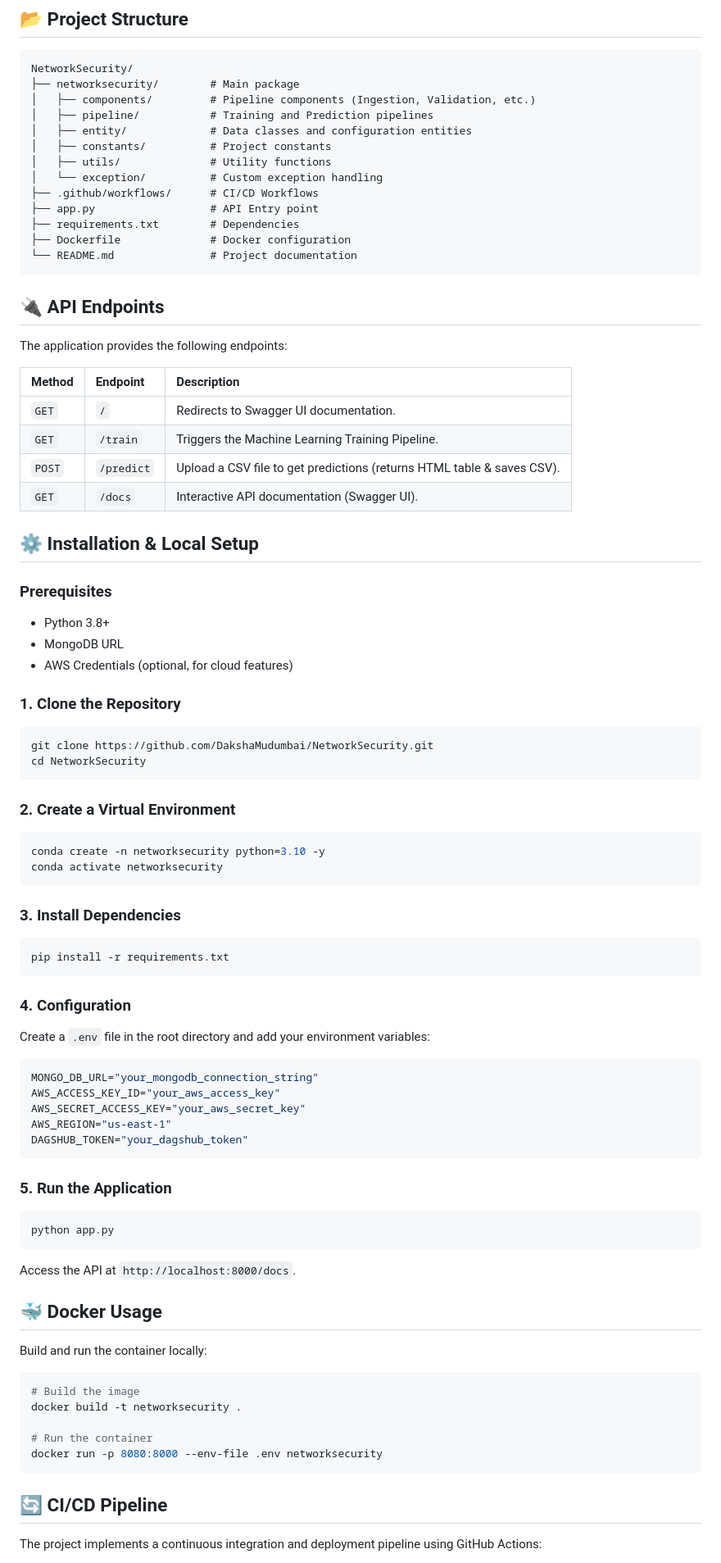
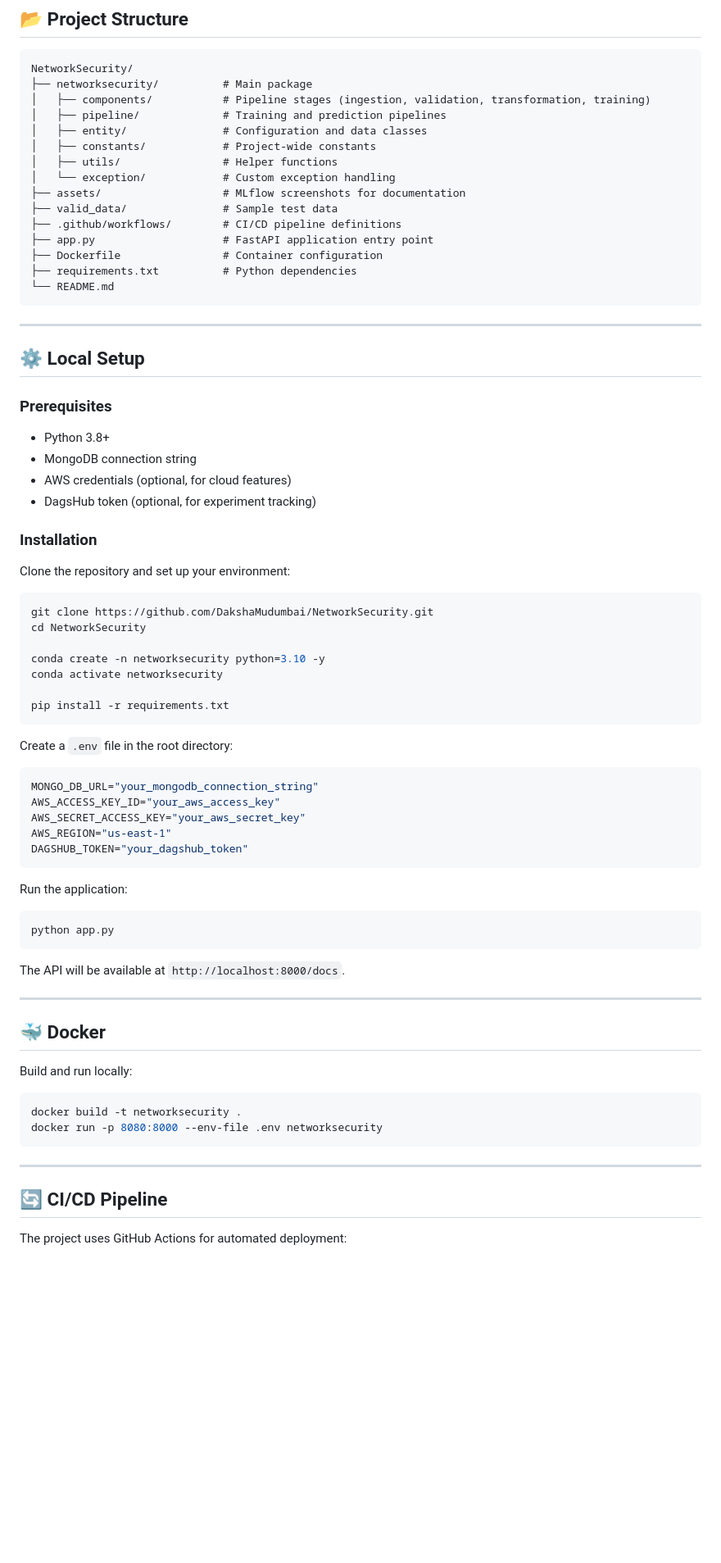
Before and after one commit to DakshaMudumbai/NetworkSecurity, a Markdown page: README.md, the part around one of its changes. Shown at 82% size. Rendered like a GitHub page; blank space fills up the shorter version.

Commit message:
Finalize README for improved clarity and information
Updated README to enhance project overview and details.

````diff
--- a/README.md
+++ b/README.md
@@ -36,62 +76,48 @@ This application is built as a complete end-to-end MLOps solution, featuring a t
 
 ```
 NetworkSecurity/
-├── networksecurity/        # Main package
-│   ├── components/         # Pipeline components (Ingestion, Validation, etc.)
-│   ├── pipeline/           # Training and Prediction pipelines
-│   ├── entity/             # Data classes and configuration entities
-│   ├── constants/          # Project constants
-│   ├── utils/              # Utility functions
-│   └── exception/          # Custom exception handling
-├── .github/workflows/      # CI/CD Workflows
-├── app.py                  # API Entry point
-├── requirements.txt        # Dependencies
-├── Dockerfile              # Docker configuration
-└── README.md               # Project documentation
+├── networksecurity/          # Main package
+│   ├── components/           # Pipeline stages (ingestion, validation, transformation, training)
+│   ├── pipeline/             # Training and prediction pipelines
+│   ├── entity/               # Configuration and data classes
+│   ├── constants/            # Project-wide constants
+│   ├── utils/                # Helper functions
+│   └── exception/            # Custom exception handling
+├── assets/                   # MLflow screenshots for documentation
+├── valid_data/               # Sample test data
+├── .github/workflows/        # CI/CD pipeline definitions
+├── app.py                    # FastAPI application entry point
+├── Dockerfile                # Container configuration
+├── requirements.txt          # Python dependencies
+└── README.md
 ```
 
-## 🔌 API Endpoints
+---
 
-The application provides the following endpoints:
-
-| Method | Endpoint   | Description                                                            |
-| :----- | :--------- | :--------------------------------------------------------------------- |
-| `GET`  | `/`        | Redirects to Swagger UI documentation.                                 |
-| `GET`  | `/train`   | Triggers the Machine Learning Training Pipeline.                       |
-| `POST` | `/predict` | Upload a CSV file to get predictions (returns HTML table & saves CSV). |
-| `GET`  | `/docs`    | Interactive API documentation (Swagger UI).                            |
-
-## ⚙️ Installation & Local Setup
+## ⚙️ Local Setup
 
 ### Prerequisites
 
 - Python 3.8+
-- MongoDB URL
-- AWS Credentials (optional, for cloud features)
+- MongoDB connection string
+- AWS credentials (optional, for cloud features)
+- DagsHub token (optional, for experiment tracking)
 
-### 1. Clone the Repository
+### Installation
+
+Clone the repository and set up your environment:
 
 ```bash
 git clone https://github.com/DakshaMudumbai/NetworkSecurity.git
 cd NetworkSecurity
-```
 
-### 2. Create a Virtual Environment
-
-```bash
 conda create -n networksecurity python=3.10 -y
 conda activate networksecurity
-```
 
-### 3. Install Dependencies
-
-```bash
 pip install -r requirements.txt
 ```
 
-### 4. Configuration
-
-Create a `.env` file in the root directory and add your environment variables:
+Create a `.env` file in the root directory:
 
 ```env
 MONGO_DB_URL="your_mongodb_connection_string"
@@ -101,27 +127,28 @@ AWS_REGION="us-east-1"
 DAGSHUB_TOKEN="your_dagshub_token"
 ```
 
-### 5. Run the Application
+Run the application:
 
 ```bash
 python app.py
 ```
 
-Access the API at `http://localhost:8000/docs`.
+The API will be available at `http://localhost:8000/docs`.
 
-## 🐳 Docker Usage
+---
 
-Build and run the container locally:
+## 🐳 Docker
+
+Build and run locally:
 
 ```bash
-# Build the image
 docker build -t networksecurity .
-
-# Run the container
 docker run -p 8080:8000 --env-file .env networksecurity
 ```
 
+---
+
 ## 🔄 CI/CD Pipeline
 
-The project implements a continuous integration and deployment pipeline using GitHub Actions:
+The project uses GitHub Actions for automated deployment:
 
````
Also changed, not shown: other parts of README.md (+80 -37 lines).
